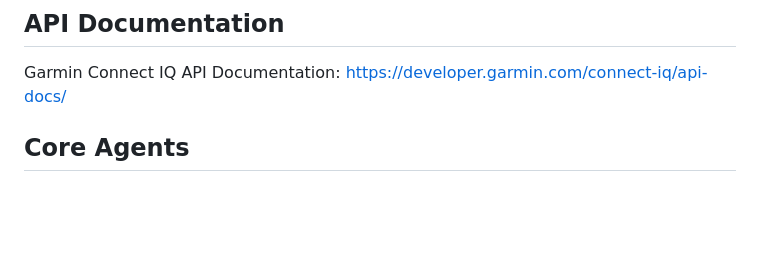
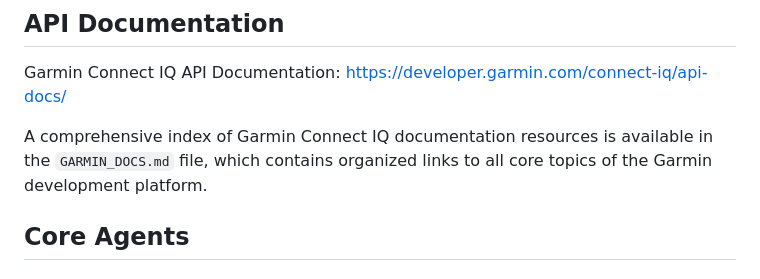
Before and after one commit to rambip/garmin-reminder-app, a Markdown page: AGENTS.md, the part around the change. Rendered like a GitHub page; blank space fills up the shorter version.

Commit message:
garmin docs

```diff
--- a/AGENTS.md
+++ b/AGENTS.md
@@ -5,6 +5,8 @@ This document describes the agent architecture of the Garmin reminder applicatio
 ## API Documentation
 
 Garmin Connect IQ API Documentation: https://developer.garmin.com/connect-iq/api-docs/
+
+A comprehensive index of Garmin Connect IQ documentation resources is available in the `GARMIN_DOCS.md` file, which contains organized links to all core topics of the Garmin development platform.
 
 ## Core Agents
 
```
Also changed, not shown: GARMIN_DOCS.md (added, +68 -0 lines).
